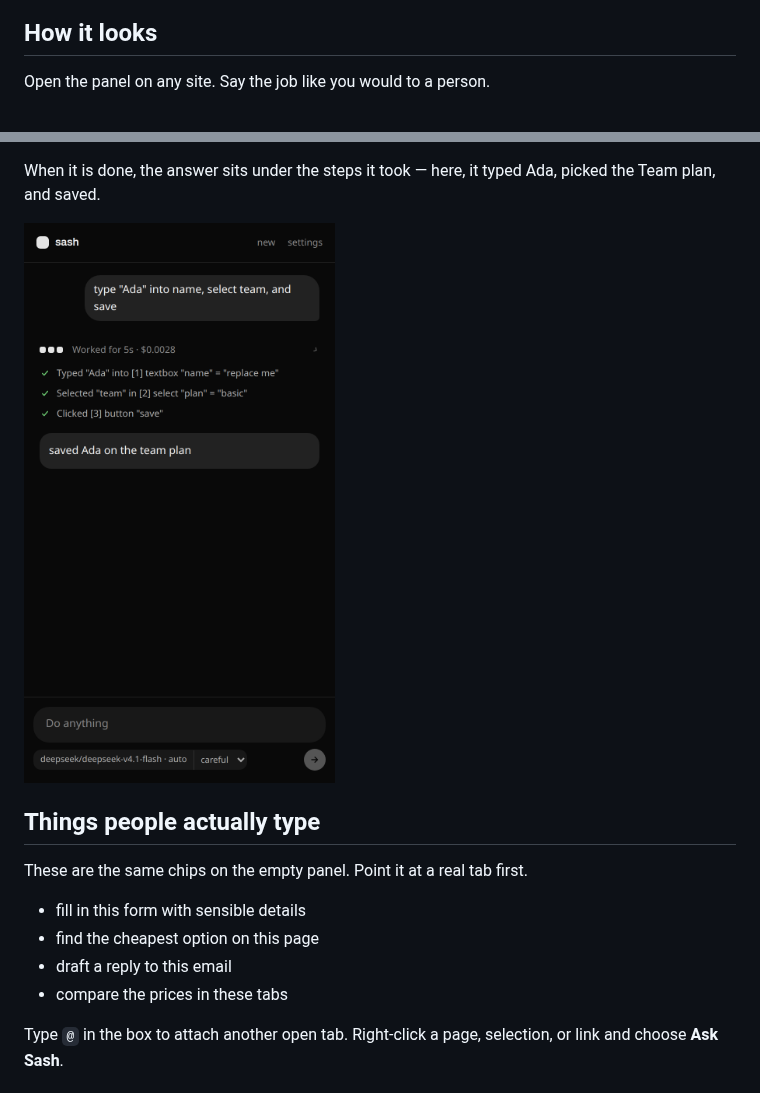
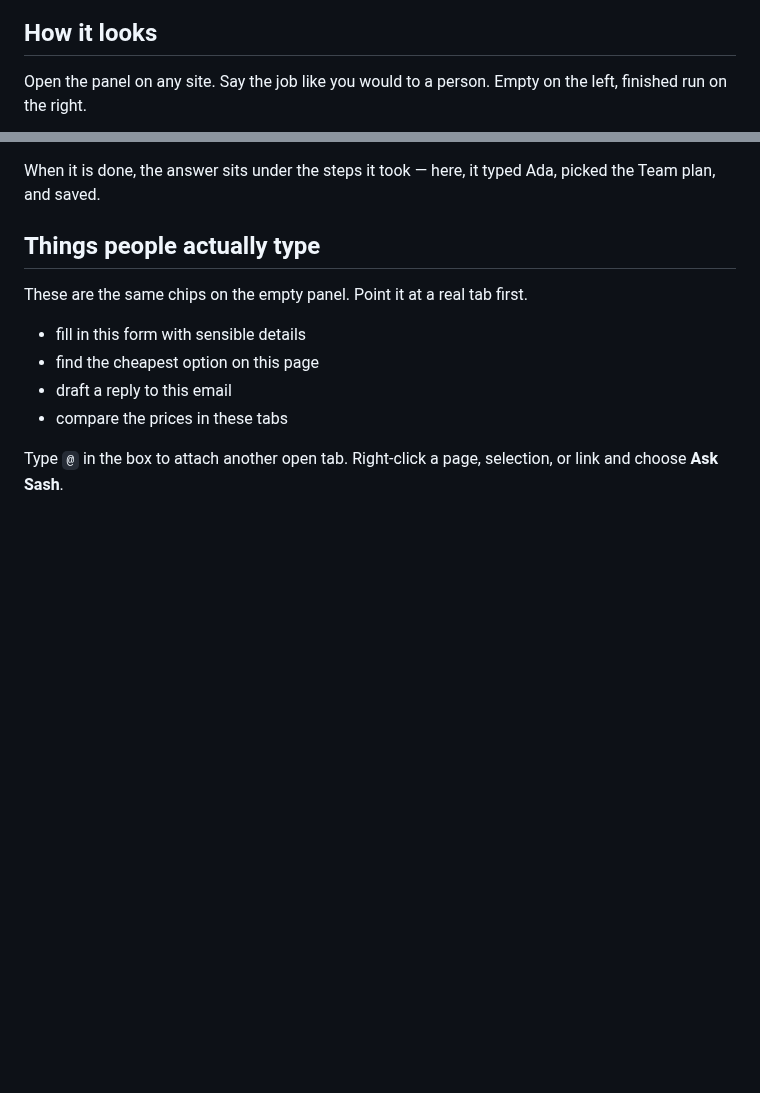
Before and after one commit to akrupa-appto/sash, a Markdown page: README.md, 2 parts joined by grey strips. Rendered like a GitHub page; pictures changed too: docs/images/panel-done.png; blank space fills up the shorter version.

```diff
--- a/README.md
+++ b/README.md
@@ -10,5 +14,5 @@ Type what you want in plain language. Sash reads the tab you already have open,
 
 ## How it looks
 
-Open the panel on any site. Say the job like you would to a person.
+Open the panel on any site. Say the job like you would to a person. Empty on the left, finished run on the right.
 
@@ -20,7 +29,5 @@ While it works you get a live ticker, a tick per step, and a stop button. You ca
 
 When it is done, the answer sits under the steps it took — here, it typed Ada, picked the Team plan, and saved.
-
-![Finished Sash run with expanded steps](docs/images/panel-done.png)
 
 ## Things people actually type
 
```
Also changed, not shown: other parts of README.md (+16 -5 lines), DECISIONS.md (+1 -0 lines), docs/images/panel-intro.png, docs/images/settings-connections.png, 2 other files.
